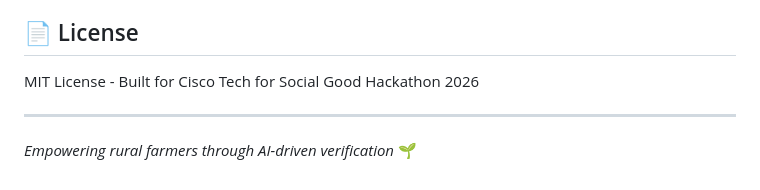
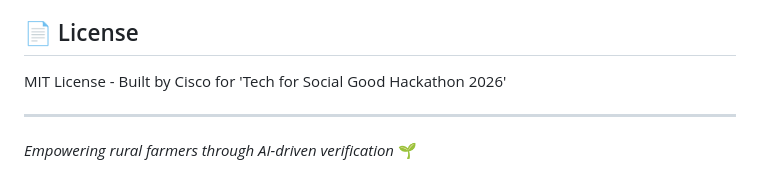
Before and after one commit to pandeyaby/t4sg-hackathon, a Markdown page: README.md, the part around the change. GitHub-like rendering.

Commit message:
Quick Update
README.md

```diff
--- a/README.md
+++ b/README.md
@@ -148,7 +148,7 @@ Farmers for Forests field workers collect documents (land records, bank details)
 
 ## 📄 License
 
-MIT License - Built for Cisco Tech for Social Good Hackathon 2026
+MIT License - Built by Cisco for 'Tech for Social Good Hackathon 2026'
 
 ---
 
```
